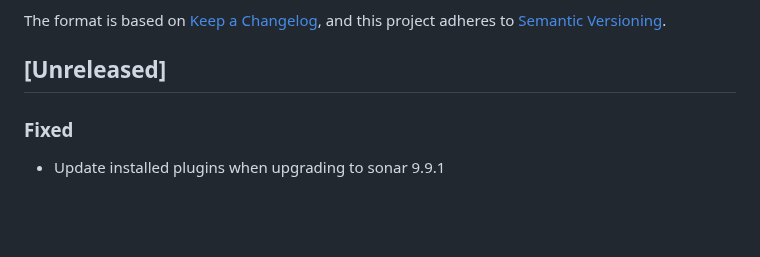
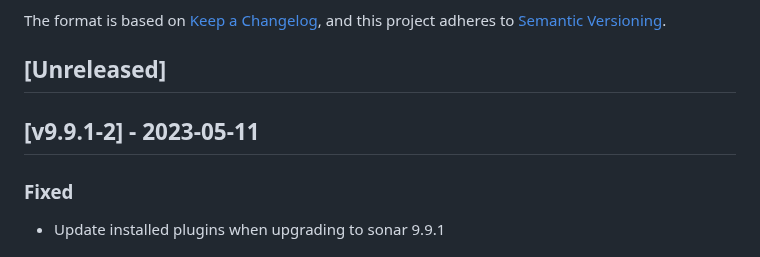
Before and after one commit to cloudogu/sonar, a Markdown page: CHANGELOG.md, the part around the change. GitHub-like rendering; blank space fills up the shorter version.

Commit message:
Update changelog

```diff
--- a/CHANGELOG.md
+++ b/CHANGELOG.md
@@ -6,6 +6,8 @@ The format is based on [Keep a Changelog](https://keepachangelog.com/en/1.0.0/),
 and this project adheres to [Semantic Versioning](https://semver.org/spec/v2.0.0.html).
 
 ## [Unreleased]
+
+## [v9.9.1-2] - 2023-05-11
 ### Fixed
 - Update installed plugins when upgrading to sonar 9.9.1
 
```
